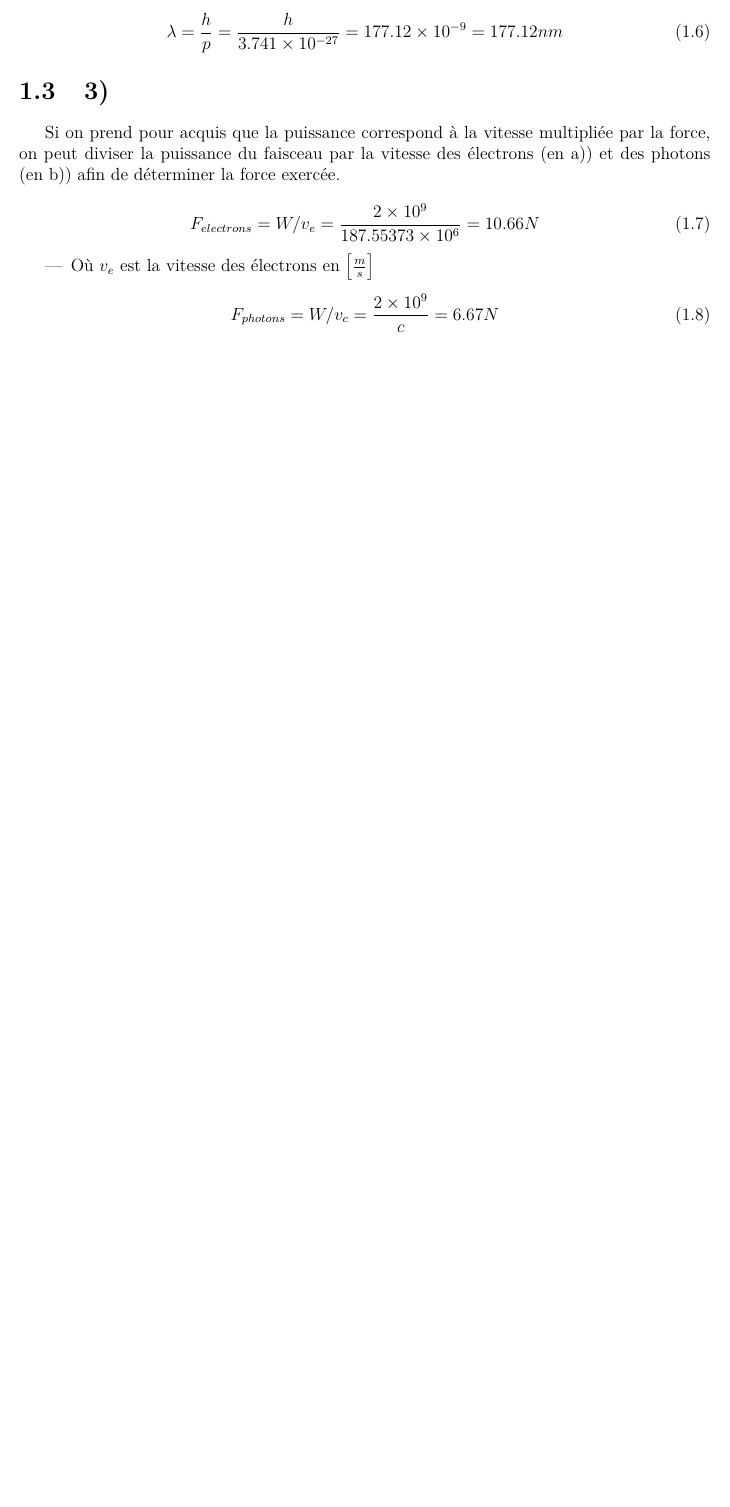
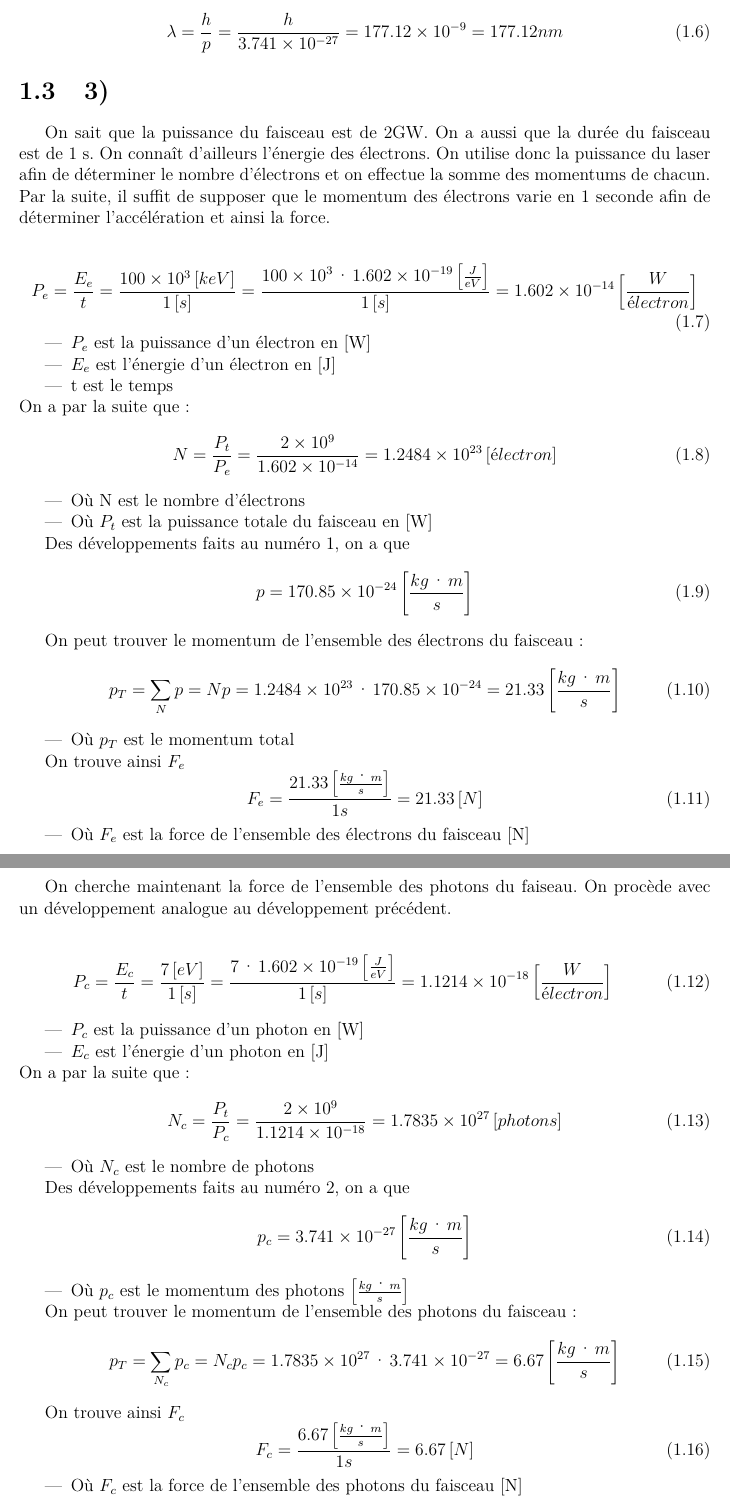
Before and after one commit to danthib76/GEL-3007, a LaTeX document (Lab 0/rapport.tex, which reads Lab 0/tex/contenu.tex): part of page 3 of 5 before the commit and two parts of pages 3 and 4 of 6 after it, the two joined at a grey line, cut so that both start at the same text, the shorter picture padded with empty space. Compiled offline with pdfLaTeX.

Commit message:
Modif rapport 1

```diff
--- a/Lab 0/tex/contenu.tex
+++ b/Lab 0/tex/contenu.tex
@@ -56,18 +56,88 @@ On utilise par la suite la même relation qu'à la question 1 pour trouver la lo
 \lambda = \frac{h}{p} = \frac{h}{3.741\times 10^{-27}} = 177.12\times 10^{-9} = 177.12nm
 \end{equation}
 \section{3)}
-Si on prend pour acquis que la puissance correspond à la vitesse multipliée par la force, on peut diviser la puissance du faisceau par la vitesse des électrons (en a)) et des photons (en b)) afin de déterminer la force exercée.
+On sait que la puissance du faisceau est de 2GW. On a aussi que la durée du faisceau est de 1 s. On connaît d'ailleurs l'énergie des électrons. On utilise donc la puissance du laser afin de déterminer le nombre d'électrons et on effectue la somme des momentums de chacun. Par la suite, il suffit de supposer que le momentum des électrons varie en 1 seconde afin de déterminer l'accélération et ainsi la force.
 
 \begin{equation}
-F_{electrons} = W/v_e = \frac{2 \times 10^9}{187.55373\times 10^{6}} = 10.66N
+P_{e} = \frac{E_{e}}{t} = \frac{100 \times 10^3 \left[keV\right]}{1 \left[s\right]} = \frac{100 \times 10^3 \cdot 1.602\times 10^{-19} \left[\frac{J}{eV}\right]}{1 \left[s\right]} = 1.602\times 10^{-14}\left[\frac{W}{électron}\right]
 \end{equation}
 \begin{itemize}
-\item Où $v_e$ est la vitesse des électrons en $\left[\frac{m}{s}\right]$
+\item $P_{e}$ est la puissance d'un électron en [W]
+\item $E_{e}$ est l'énergie d'un électron en [J]
+\item t est le temps
+\end{itemize}
+On a par la suite que:
+\begin{equation}
+N = \frac{P_t}{P_e} = \frac{2 \times 10^{9}}{1.602\times 10^{-14}} = 1.2484\times 10^{23}\left[électron\right]
+\end{equation}
+
+\begin{itemize}
+\item Où N est le nombre d'électrons
+\item Où $P_t$ est la puissance totale du faisceau en [W]
 \end{itemize}
 
+Des développements faits au numéro 1, on a que
 \begin{equation}
-F_{photons} = W/v_{c} = \frac{2 \times 10^9}{c} = 6.67N
+p = 170.85\times 10^{-24}\left[\frac{kg \cdot m}{s}\right]
 \end{equation}
+
+On peut trouver le momentum de l'ensemble des électrons du faisceau:
+\begin{equation}
+p_{T} = \sum_{N} p = Np = 1.2484\times 10^{23} \cdot 170.85\times 10^{-24} = 21.33\left[\frac{kg \cdot m}{s}\right]
+\end{equation}
+\begin{itemize}
+\item Où $p_{T}$ est le momentum total
+\end{itemize}
+
+On trouve ainsi $F_e$
+\begin{equation}
+F_{e} = \frac{21.33 \left[\frac{kg \cdot m}{s}\right]}{1 s} = 21.33\left[N\right]
+\end{equation}
+\begin{itemize}
+\item Où $F_{e}$ est la force de l'ensemble des électrons du faisceau [N]
+\end{itemize}
+
+
+On cherche maintenant la force de l'ensemble des photons du faiseau. On procède avec un développement analogue au développement précédent.
+
+\begin{equation}
+P_{c} = \frac{E_{c}}{t} = \frac{7 \left[eV\right]}{1 \left[s\right]} = \frac{7 \cdot 1.602\times 10^{-19} \left[\frac{J}{eV}\right]}{1 \left[s\right]} = 1.1214\times 10^{-18}\left[\frac{W}{électron}\right]
+\end{equation}
+\begin{itemize}
+\item $P_{c}$ est la puissance d'un photon en [W]
+\item $E_{c}$ est l'énergie d'un photon en [J]
+\end{itemize}
+On a par la suite que:
+\begin{equation}
+N_c = \frac{P_t}{P_c} = \frac{2 \times 10^{9}}{1.1214\times 10^{-18}} = 1.7835\times 10^{27}\left[photons\right]
+\end{equation}
+
+\begin{itemize}
+\item Où $N_c$ est le nombre de photons
+\end{itemize}
+
+Des développements faits au numéro 2, on a que
+\begin{equation}
+p_c = 3.741\times 10^{-27} \left[\frac{kg \cdot m}{s}\right]
+\end{equation}
+\begin{itemize}
+\item Où $p_c$ est le momentum des photons $\left[\frac{kg \cdot m}{s}\right]$
+\end{itemize}
+
+On peut trouver le momentum de l'ensemble des photons du faisceau:
+\begin{equation}
+p_{T} = \sum_{N_c} p_c = N_cp_c = 1.7835\times 10^{27} \cdot 3.741\times 10^{-27} = 6.67\left[\frac{kg \cdot m}{s}\right]
+\end{equation}
+
+
+On trouve ainsi $F_c$
+\begin{equation}
+F_{c} = \frac{6.67 \left[\frac{kg \cdot m}{s}\right]}{1 s} = 6.67\left[N\right]
+\end{equation}
+\begin{itemize}
+\item Où $F_{c}$ est la force de l'ensemble des photons du faisceau [N]
+\end{itemize}
+
 \chapter{Question 2}
 \section{Électronique à commande optique}
 L'idée consiste à développer un dispositif de commutation électronique qui est commandé par un faiseau optique, sans l'apport d'énergie électrique afin de réaliser des dispositifs électroniques avec un rendement qui permettrait la portabilité de systèmes plus gourmands en énergie. L'idée est jointe au développement d'un accumulateur "optique" qui pourrait, au moyen du principe de réflexion totale interne ou au moyen d'une réfraction bien calculée, utiliser l'énergie sous forme lumineuse afin de commuter ou d'amplifier des signaux. Optimalement, on peut réénergiser les photons au moyen des champs électriques "parasites" localisés près des composantes lorsqu'ils ont été employés pour commuter ou amplifier. De ce fait, la réutilisation d'une portion de l'énergie permettrait d'obtenir des rendement de loin supérieurs aux rendement existants.
```
Also changed, not shown: Lab 0/rapport.pdf.
